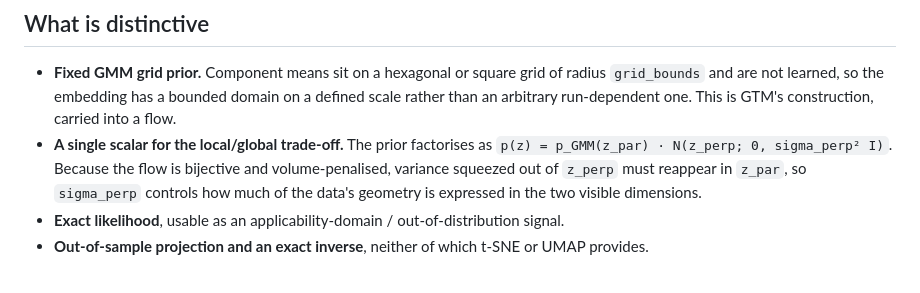
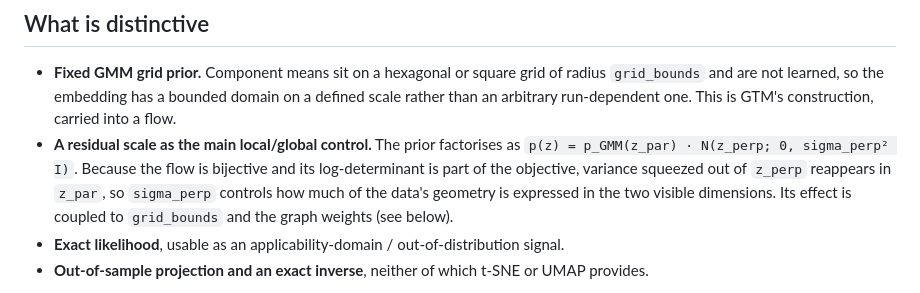
Before and after one commit to hagax8/nfmap, a Markdown page: README.md, the part around the change. Drawn GitHub-style.

Commit message:
README: sigma_perp is the main control, not a single knob; drop 'volume-penalised'
Co-Authored-By: Claude Opus 5.5 <noreply@anthropic.com>

```diff
--- a/README.md
+++ b/README.md
@@ -21,11 +21,12 @@ place the same molecules differently.
   radius `grid_bounds` and are not learned, so the embedding has a bounded
   domain on a defined scale rather than an arbitrary run-dependent one. This is
   GTM's construction, carried into a flow.
-- **A single scalar for the local/global trade-off.** The prior factorises as
-  `p(z) = p_GMM(z_par) · N(z_perp; 0, sigma_perp² I)`. Because the flow is
-  bijective and volume-penalised, variance squeezed out of `z_perp` must
-  reappear in `z_par`, so `sigma_perp` controls how much of the data's geometry
-  is expressed in the two visible dimensions.
+- **A residual scale as the main local/global control.** The prior factorises
+  as `p(z) = p_GMM(z_par) · N(z_perp; 0, sigma_perp² I)`. Because the flow is
+  bijective and its log-determinant is part of the objective, variance squeezed
+  out of `z_perp` reappears in `z_par`, so `sigma_perp` controls how much of the
+  data's geometry is expressed in the two visible dimensions. Its effect is
+  coupled to `grid_bounds` and the graph weights (see below).
 - **Exact likelihood**, usable as an applicability-domain / out-of-distribution
   signal.
 - **Out-of-sample projection and an exact inverse**, neither of which t-SNE or
```
